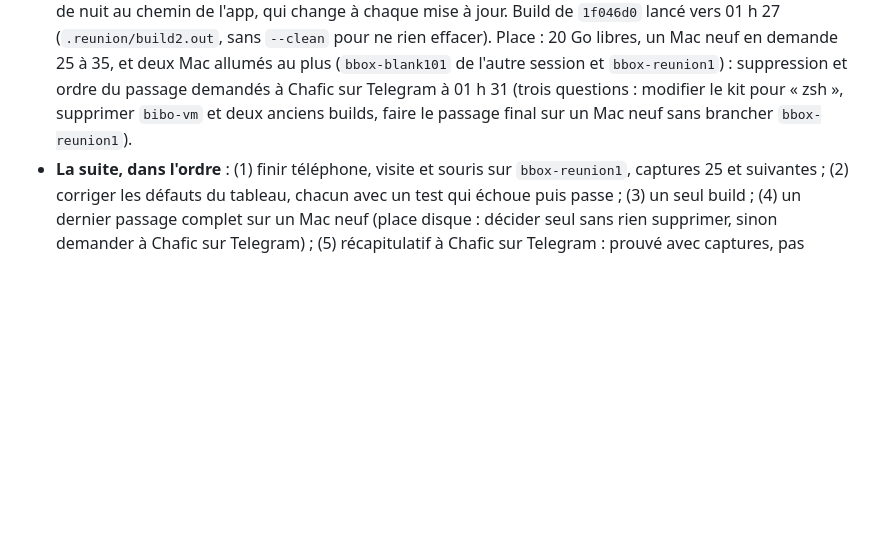
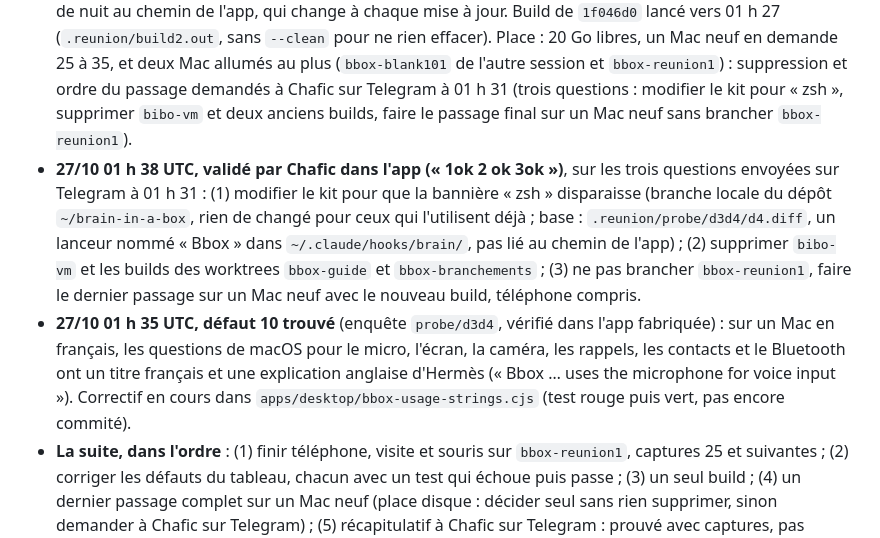
Before and after one commit to BrainInBox/brain-in-a-box, a Markdown page: REPRISE-branchements.md, the part around the change. Drawn GitHub-style; blank space fills up the shorter version.

Commit message:
Reprise réunion: Chafic valide kit, ménage et Mac neuf; défaut 10 (textes macOS en anglais)

```diff
--- a/REPRISE-branchements.md
+++ b/REPRISE-branchements.md
@@ -14,6 +14,8 @@ Mission : `~/brain-in-a-box-worktrees/MISSION-branchements.md`
 - **En cours : le téléphone.** 27/10 vers 00 h 35 UTC : la VM `bbox-reunion1` s'était arrêtée ; relancée (`run.sh`), Bbox relancé avec CDP (`launch.sh`, port 9222 ouvert), outil d'écran et `phone-relay.py` relancés. L'ancien message Telegram (732) est marqué « Code périmé » ; nouveau code publié à 00 h 38 (message 735), Chafic prévenu par `tg-send.sh` à 00 h 41. Pas encore branché à 00 h 41 (pas de `.env` sur la VM). Restent ensuite : Bbox écrit le premier sur le nouveau bot, la visite, la souris. En attendant : étape 2 (corrections) dans `../bbox-reunion`.
 - **Outil d'écran** : relancé le 27/10 à 00 h 36 après la relance de la VM (première connexion VNC de ce lancement, donc pas la règle de la deuxième connexion).
 - **27/10 01 h 30 UTC, étape 2 faite, étape 3 en cours.** Les 9 défauts ont leur correction, chacune avec son test rouge puis vert : `028a154` (1 et 2), `7dea272` (3, 5, 6, 7, 8, 9), `1f046d0` (4, annonce). Contrôle complet sur `7dea272` : vitest 11 639 verts, typecheck 0 erreur, 465 tests Python verts avec et sans Bbox. Le correctif proposé par l'enquête pour « zsh » (`.reunion/probe/d4/d4.diff`) est écarté : il réécrit le kit et lie les tâches de nuit au chemin de l'app, qui change à chaque mise à jour. Build de `1f046d0` lancé vers 01 h 27 (`.reunion/build2.out`, sans `--clean` pour ne rien effacer). Place : 20 Go libres, un Mac neuf en demande 25 à 35, et deux Mac allumés au plus (`bbox-blank101` de l'autre session et `bbox-reunion1`) : suppression et ordre du passage demandés à Chafic sur Telegram à 01 h 31 (trois questions : modifier le kit pour « zsh », supprimer `bibo-vm` et deux anciens builds, faire le passage final sur un Mac neuf sans brancher `bbox-reunion1`).
+- **27/10 01 h 38 UTC, validé par Chafic dans l'app (« 1ok 2 ok 3ok »)**, sur les trois questions envoyées sur Telegram à 01 h 31 : (1) modifier le kit pour que la bannière « zsh » disparaisse (branche locale du dépôt `~/brain-in-a-box`, rien de changé pour ceux qui l'utilisent déjà ; base : `.reunion/probe/d3d4/d4.diff`, un lanceur nommé « Bbox » dans `~/.claude/hooks/brain/`, pas lié au chemin de l'app) ; (2) supprimer `bibo-vm` et les builds des worktrees `bbox-guide` et `bbox-branchements` ; (3) ne pas brancher `bbox-reunion1`, faire le dernier passage sur un Mac neuf avec le nouveau build, téléphone compris.
+- **27/10 01 h 35 UTC, défaut 10 trouvé** (enquête `probe/d3d4`, vérifié dans l'app fabriquée) : sur un Mac en français, les questions de macOS pour le micro, l'écran, la caméra, les rappels, les contacts et le Bluetooth ont un titre français et une explication anglaise d'Hermès (« Bbox … uses the microphone for voice input »). Correctif en cours dans `apps/desktop/bbox-usage-strings.cjs` (test rouge puis vert, pas encore commité).
 - **La suite, dans l'ordre** : (1) finir téléphone, visite et souris sur `bbox-reunion1`, captures 25 et suivantes ; (2) corriger les défauts du tableau, chacun avec un test qui échoue puis passe ; (3) un seul build ; (4) un dernier passage complet sur un Mac neuf (place disque : décider seul sans rien supprimer, sinon demander à Chafic sur Telegram) ; (5) récapitulatif à Chafic sur Telegram : prouvé avec captures, pas prouvé, gestes qui l'attendent, liste des Mac de test avec leur taille.
 
 | # | Point de la mission | Défaut vu par Awa | Capture (`../.reunion/preuves/`) | État |
```
